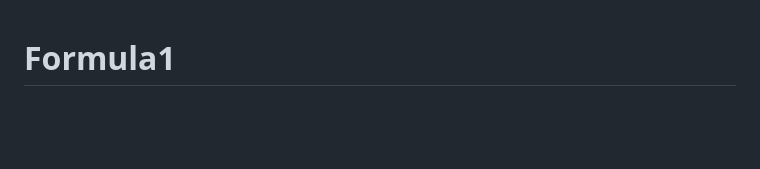
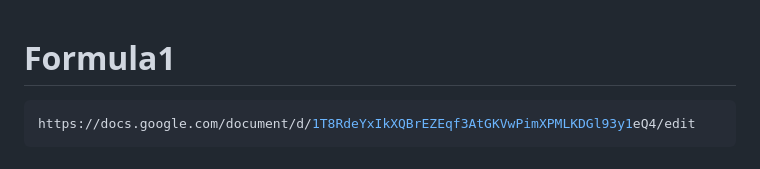
Before and after one commit to vuvanlinhk3/Formula1, a Markdown page: README.md, the part around the change. GitHub-like rendering; blank space fills up the shorter version.

````diff
--- a/README.md
+++ b/README.md
@@ -1,5 +1,7 @@
 # Formula1
-
+```bash
+https://docs.google.com/document/d/1T8RdeYxIkXQBrEZEqf3AtGKVwPimXPMLKDGl93y1eQ4/edit
+```
 # Hướng Dẫn Cơ Bản về HTML, CSS, và JavaScript
 
 ## HTML Cơ Bản
````
